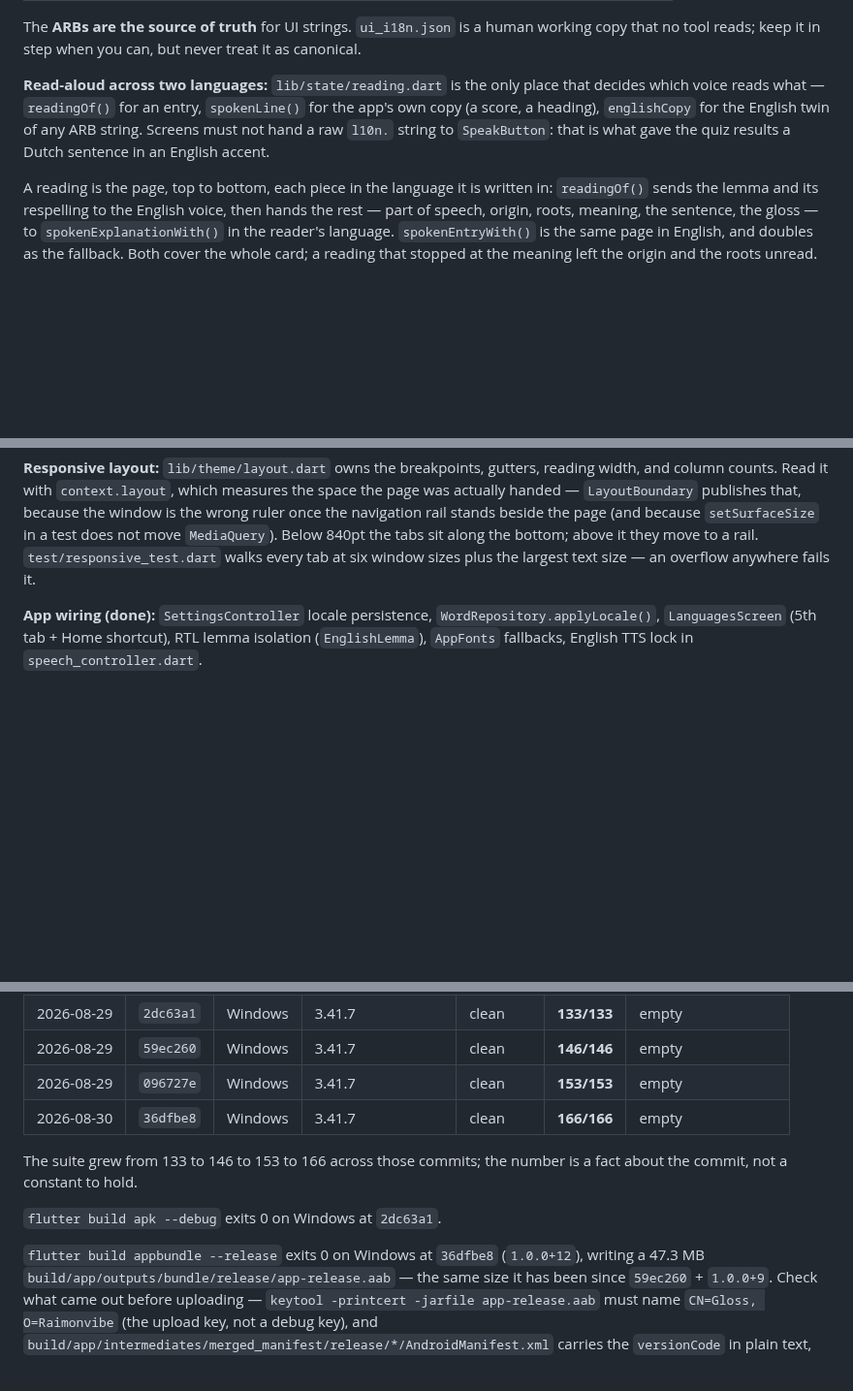
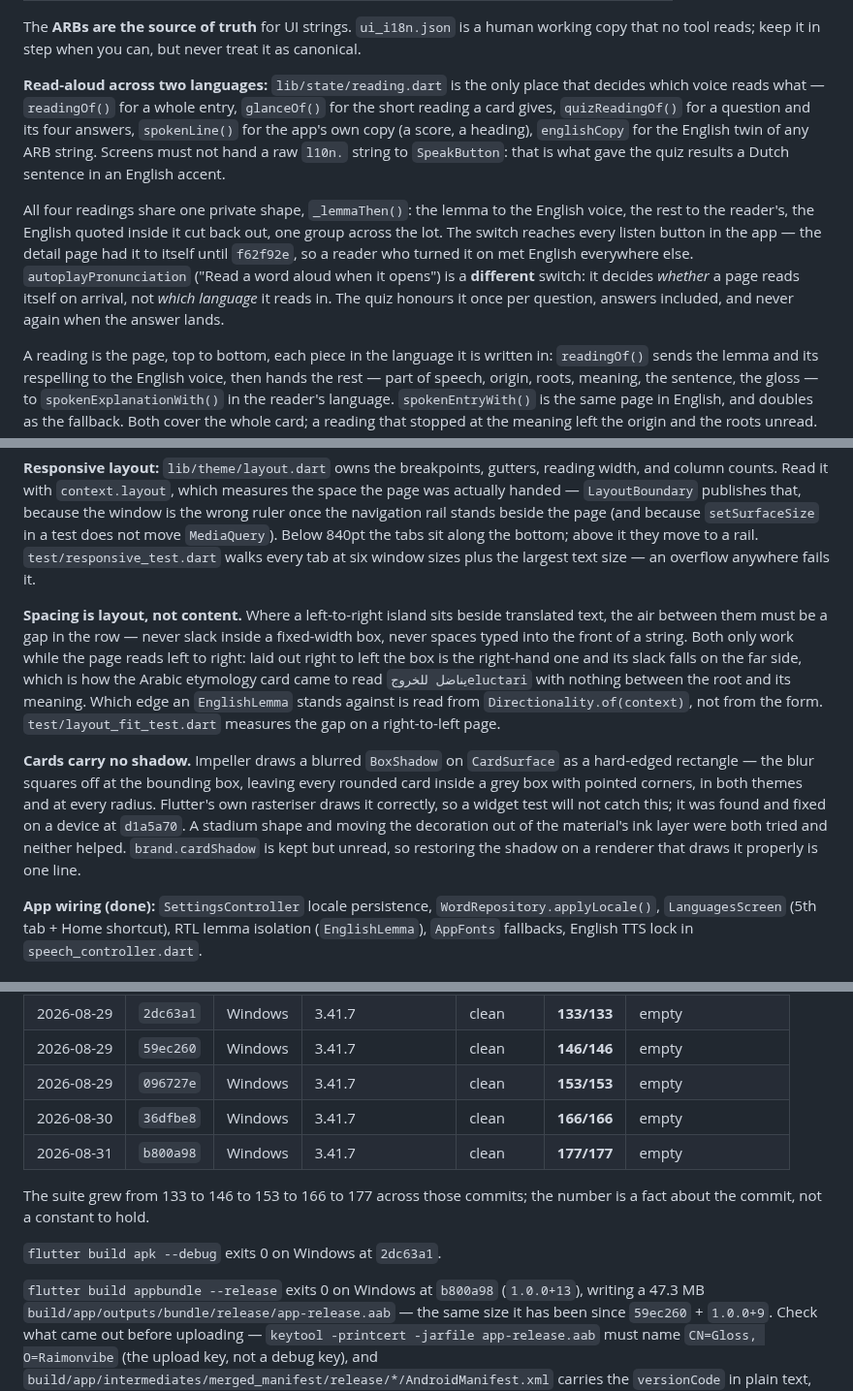
Before and after one commit to raimonvibe/gloss, a Markdown page: CLAUDE.md, 3 parts joined by grey strips. Shown at 97% size. Rendered like a GitHub page; blank space fills up the shorter version.

Commit message:
Move the baseline to 1.0.0+13
And record three things a later session would otherwise have to rediscover:
the switch that reaches every listen button and the separate one that decides
whether a page reads itself on arrival; why spacing beside a left-to-right
island has to be layout rather than content; and why the cards carry no
shadow, which no widget test can tell you because the test rasteriser is not
Impeller.

Co-Authored-By: Claude Opus 5 <noreply@anthropic.com>

```diff
--- a/CLAUDE.md
+++ b/CLAUDE.md
@@ -117,10 +117,20 @@ The **ARBs are the source of truth** for UI strings. `ui_i18n.json` is a human w
 copy that no tool reads; keep it in step when you can, but never treat it as canonical.
 
 **Read-aloud across two languages:** `lib/state/reading.dart` is the only place that
-decides which voice reads what — `readingOf()` for an entry, `spokenLine()` for the
-app's own copy (a score, a heading), `englishCopy` for the English twin of any ARB
-string. Screens must not hand a raw `l10n.` string to `SpeakButton`: that is what gave
-the quiz results a Dutch sentence in an English accent.
+decides which voice reads what — `readingOf()` for a whole entry, `glanceOf()` for the
+short reading a card gives, `quizReadingOf()` for a question and its four answers,
+`spokenLine()` for the app's own copy (a score, a heading), `englishCopy` for the
+English twin of any ARB string. Screens must not hand a raw `l10n.` string to
+`SpeakButton`: that is what gave the quiz results a Dutch sentence in an English accent.
+
+All four readings share one private shape, `_lemmaThen()`: the lemma to the English
+voice, the rest to the reader's, the English quoted inside it cut back out, one group
+across the lot. The switch reaches every listen button in the app — the detail page had
+it to itself until `f62f92e`, so a reader who turned it on met English everywhere else.
+`autoplayPronunciation` ("Read a word aloud when it opens") is a **different** switch:
+it decides *whether* a page reads itself on arrival, not *which language* it reads in.
+The quiz honours it once per question, answers included, and never again when the
+answer lands.
 
 A reading is the page, top to bottom, each piece in the language it is written in:
 `readingOf()` sends the lemma and its respelling to the English voice, then hands the
@@ -164,6 +174,23 @@ wrong ruler once the navigation rail stands beside the page (and because
 `setSurfaceSize` in a test does not move `MediaQuery`). Below 840pt the tabs sit along
 the bottom; above it they move to a rail. `test/responsive_test.dart` walks every tab
 at six window sizes plus the largest text size — an overflow anywhere fails it.
+
+**Spacing is layout, not content.** Where a left-to-right island sits beside translated
+text, the air between them must be a gap in the row — never slack inside a fixed-width
+box, never spaces typed into the front of a string. Both only work while the page reads
+left to right: laid out right to left the box is the right-hand one and its slack falls
+on the far side, which is how the Arabic etymology card came to read
+`يناضل للخروجeluctari` with nothing between the root and its meaning. Which edge an
+`EnglishLemma` stands against is read from `Directionality.of(context)`, not from the
+form. `test/layout_fit_test.dart` measures the gap on a right-to-left page.
+
+**Cards carry no shadow.** Impeller draws a blurred `BoxShadow` on `CardSurface` as a
+hard-edged rectangle — the blur squares off at the bounding box, leaving every rounded
+card inside a grey box with pointed corners, in both themes and at every radius. Flutter's
+own rasteriser draws it correctly, so a widget test will not catch this; it was found and
+fixed on a device at `d1a5a70`. A stadium shape and moving the decoration out of the
+material's ink layer were both tried and neither helped. `brand.cardShadow` is kept but
+unread, so restoring the shadow on a renderer that draws it properly is one line.
 
 **App wiring (done):** `SettingsController` locale persistence, `WordRepository.applyLocale()`,
 `LanguagesScreen` (5th tab + Home shortcut), RTL lemma isolation (`EnglishLemma`),
@@ -288,13 +315,14 @@ A baseline means nothing without the commit it was taken at:
 | 2026-08-29 | `59ec260` | Windows | 3.41.7 | clean | **146/146** | empty |
 | 2026-08-29 | `096727e` | Windows | 3.41.7 | clean | **153/153** | empty |
 | 2026-08-30 | `36dfbe8` | Windows | 3.41.7 | clean | **166/166** | empty |
+| 2026-08-31 | `b800a98` | Windows | 3.41.7 | clean | **177/177** | empty |
 
-The suite grew from 133 to 146 to 153 to 166 across those commits; the number is a fact
-about the commit, not a constant to hold.
+The suite grew from 133 to 146 to 153 to 166 to 177 across those commits; the number is
+a fact about the commit, not a constant to hold.
 
 `flutter build apk --debug` exits 0 on Windows at `2dc63a1`.
 
-`flutter build appbundle --release` exits 0 on Windows at `36dfbe8` (`1.0.0+12`), writing
+`flutter build appbundle --release` exits 0 on Windows at `b800a98` (`1.0.0+13`), writing
 a 47.3 MB `build/app/outputs/bundle/release/app-release.aab` — the same size it has been
 since `59ec260` + `1.0.0+9`. Check what came out before uploading —
 `keytool -printcert -jarfile app-release.aab` must name `CN=Gloss, O=Raimonvibe` (the
```
Also changed, not shown: other parts of CLAUDE.md (+7 -0 lines).
